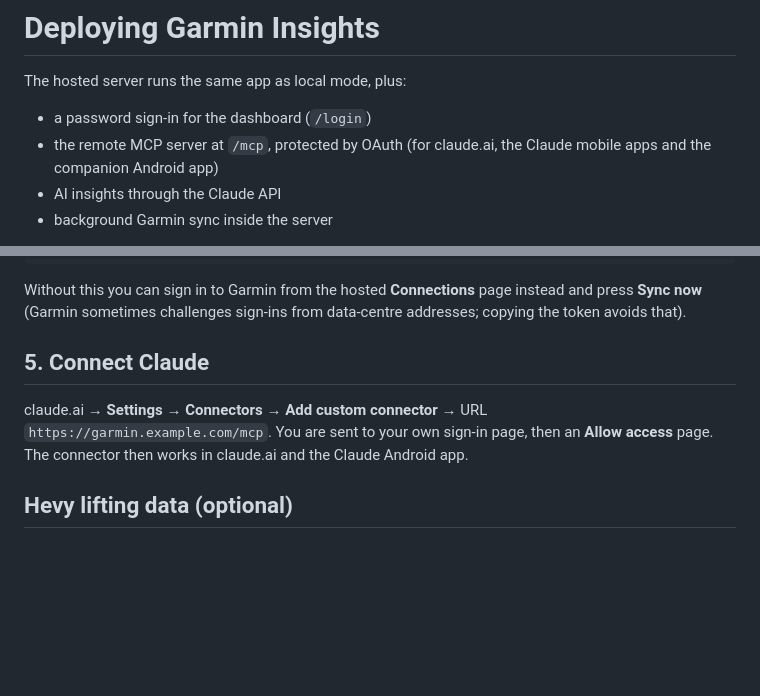
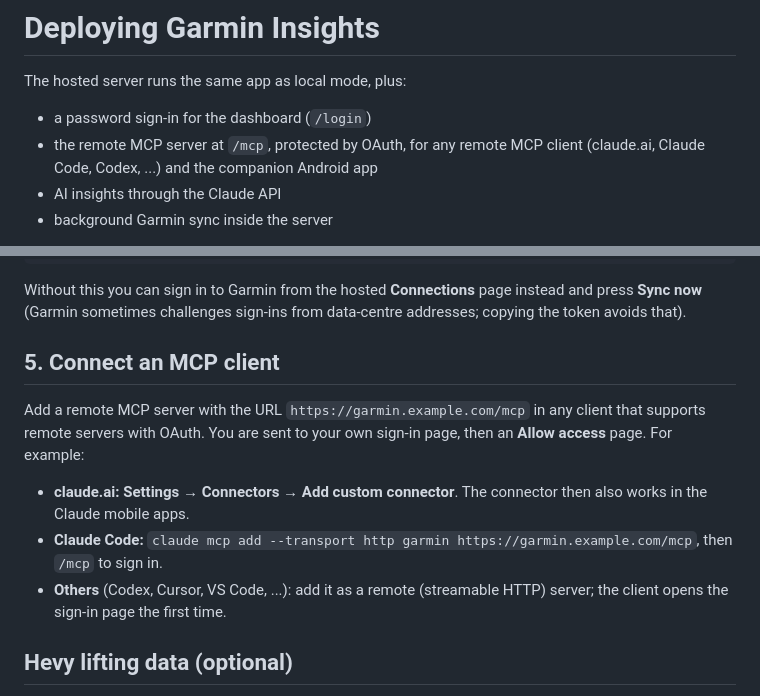
Before and after one commit to mik91/Garmin-api, a Markdown page: deploy/README.md, 2 parts joined by grey strips. GitHub-like rendering; blank space fills up the shorter version.

```diff
--- a/deploy/README.md
+++ b/deploy/README.md
@@ -3,8 +3,8 @@
 The hosted server runs the same app as local mode, plus:
 
 - a password sign-in for the dashboard (`/login`)
-- the remote MCP server at `/mcp`, protected by OAuth (for claude.ai, the Claude mobile apps and
-  the companion Android app)
+- the remote MCP server at `/mcp`, protected by OAuth, for any remote MCP client (claude.ai, Claude Code, Codex, ...) and
+  the companion Android app
 - AI insights through the Claude API
 - background Garmin sync inside the server
 
@@ -89,11 +89,18 @@ Without this you can sign in to Garmin from the hosted **Connections** page inst
 press **Sync now** (Garmin sometimes challenges sign-ins from data-centre addresses; copying
 the token avoids that).
 
-## 5. Connect Claude
+## 5. Connect an MCP client
 
-claude.ai → **Settings → Connectors → Add custom connector** → URL
-`https://garmin.example.com/mcp`. You are sent to your own sign-in page, then an
-**Allow access** page. The connector then works in claude.ai and the Claude Android app.
+Add a remote MCP server with the URL `https://garmin.example.com/mcp` in any client that
+supports remote servers with OAuth. You are sent to your own sign-in page, then an
+**Allow access** page. For example:
+
+- **claude.ai:** **Settings → Connectors → Add custom connector**. The connector then also
+  works in the Claude mobile apps.
+- **Claude Code:** `claude mcp add --transport http garmin https://garmin.example.com/mcp`,
+  then `/mcp` to sign in.
+- **Others** (Codex, Cursor, VS Code, ...): add it as a remote (streamable HTTP) server; the
+  client opens the sign-in page the first time.
 
 ## Hevy lifting data (optional)
 
```
Also changed, not shown: README.md (+51 -25 lines).
